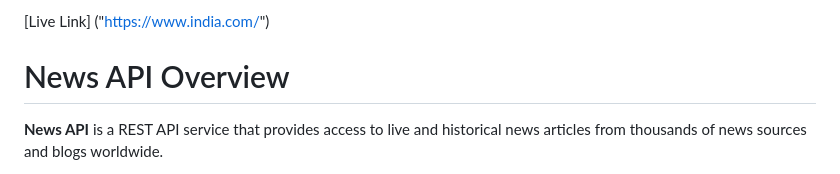
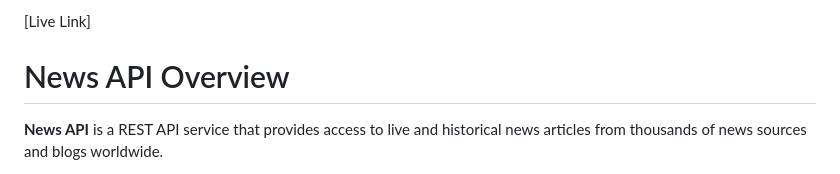
Before and after one commit to nanirayanuthala98-ai/newsapi1, a Markdown page: README.md, the part around the change. GitHub-like rendering.

Commit message:
Update live link in README.md

```diff
--- a/README.md
+++ b/README.md
@@ -1,4 +1,4 @@
-[Live Link] ("https://www.india.com/")
+[Live Link]
 
 # News API Overview
 
```
